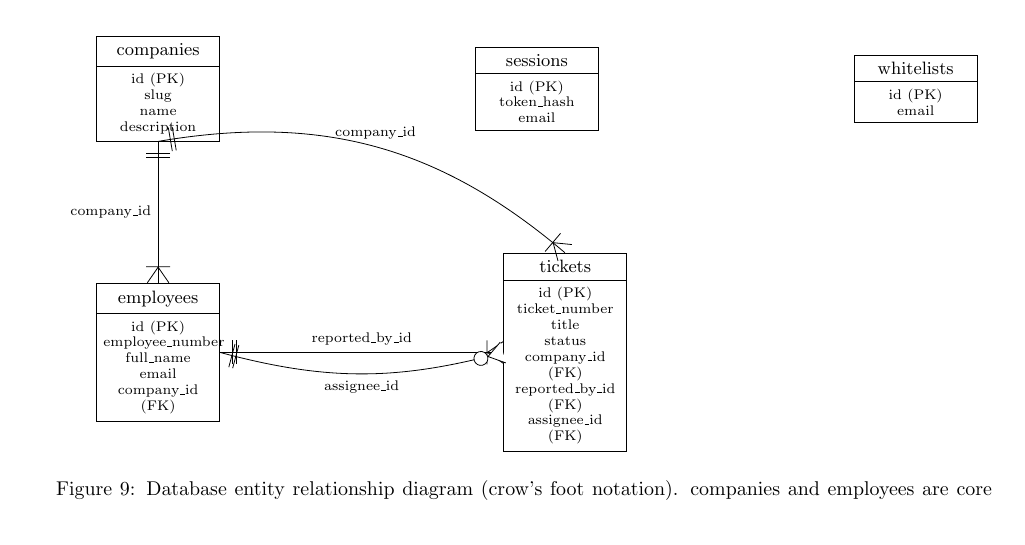
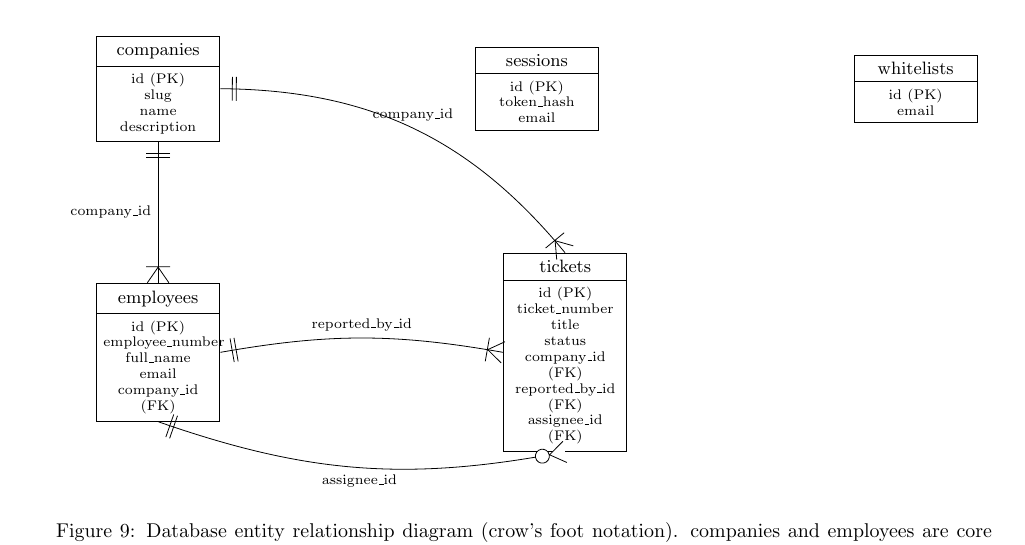
Before and after one commit to boss-spicyz100x/intracore, a LaTeX paper (docs/technical-design-document/technical-design-document.tex): part of page 10 of 14, cut so that both start at the same text. Compiled offline with pdfLaTeX.

Commit message:
fix: er line

```diff
--- a/docs/technical-design-document/technical-design-document.tex
+++ b/docs/technical-design-document/technical-design-document.tex
@@ -430,9 +430,9 @@ The following diagrams depict the flow (user connects via a public phone number
     };
 
     \draw[one to many] (companies.south) -- node[left, font=\scriptsize] {company\_id} (employees.north);
-    \draw[one to many] (companies.south) to[bend left=25] node[above, pos=0.5, font=\scriptsize] {company\_id} (tickets.north);
-    \draw[one to many] (employees.east) -- node[above, font=\scriptsize] {reported\_by\_id} (tickets.west);
-    \draw[one to omany] (employees.east) to[bend right=15] node[below, pos=0.5, font=\scriptsize] {assignee\_id} (tickets.west);
+    \draw[one to many] (companies.east) to[bend left=25] node[above, pos=0.5, font=\scriptsize] {company\_id} (tickets.north);
+    \draw[one to many] (employees.east) to[bend left=10] node[above, pos=0.5, font=\scriptsize] {reported\_by\_id} (tickets.west);
+    \draw[one to omany] (employees.south) to[bend right=15] node[below, pos=0.5, font=\scriptsize] {assignee\_id} (tickets.south);
   \end{tikzpicture}
   \caption{Database entity relationship diagram (crow's foot notation). companies and employees are core entities; tickets references both. sessions and whitelists are standalone (auth).}
 \end{figure}
```
Also changed, not shown: docs/technical-design-document/technical-design-document.pdf.
